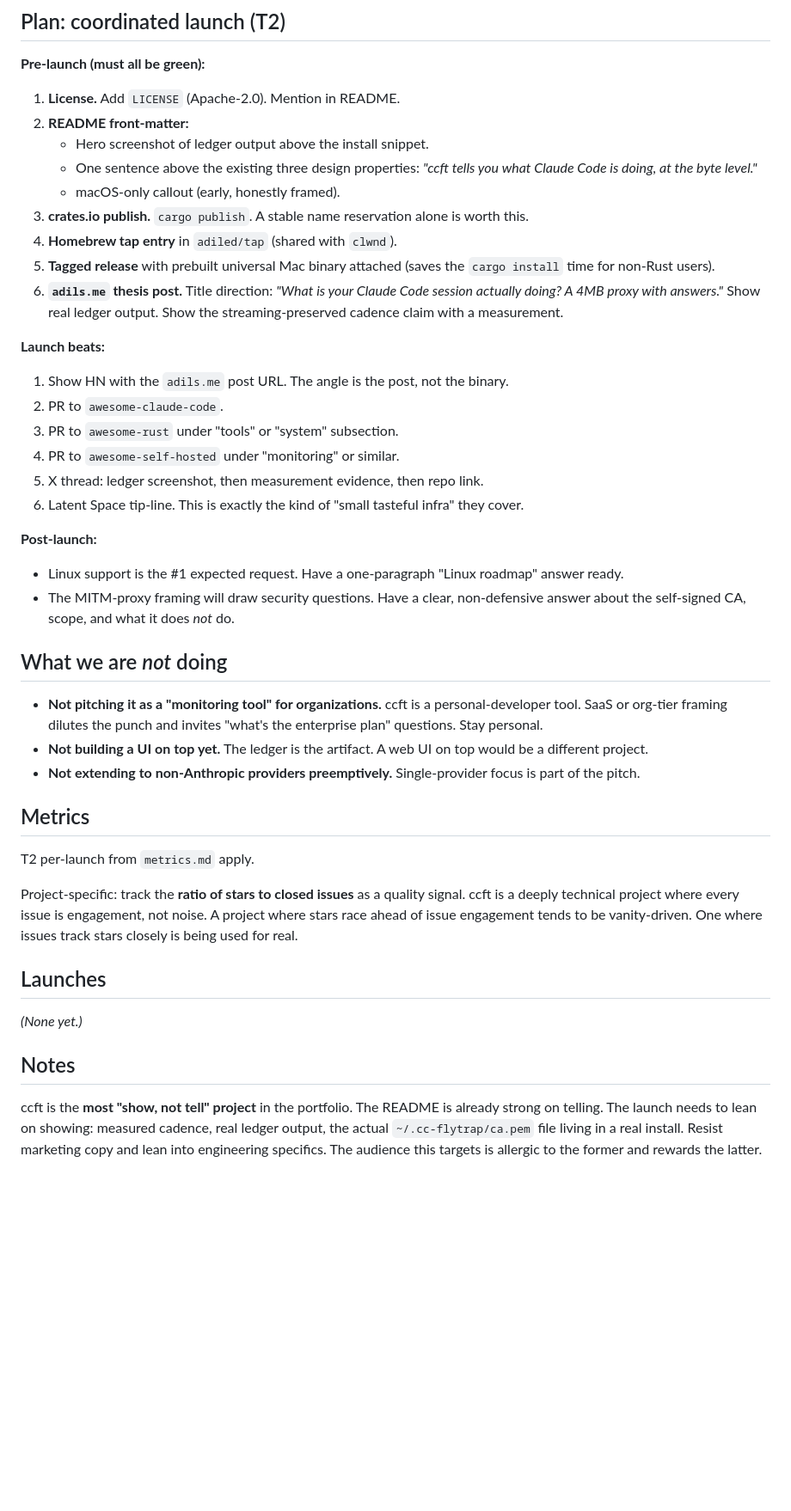
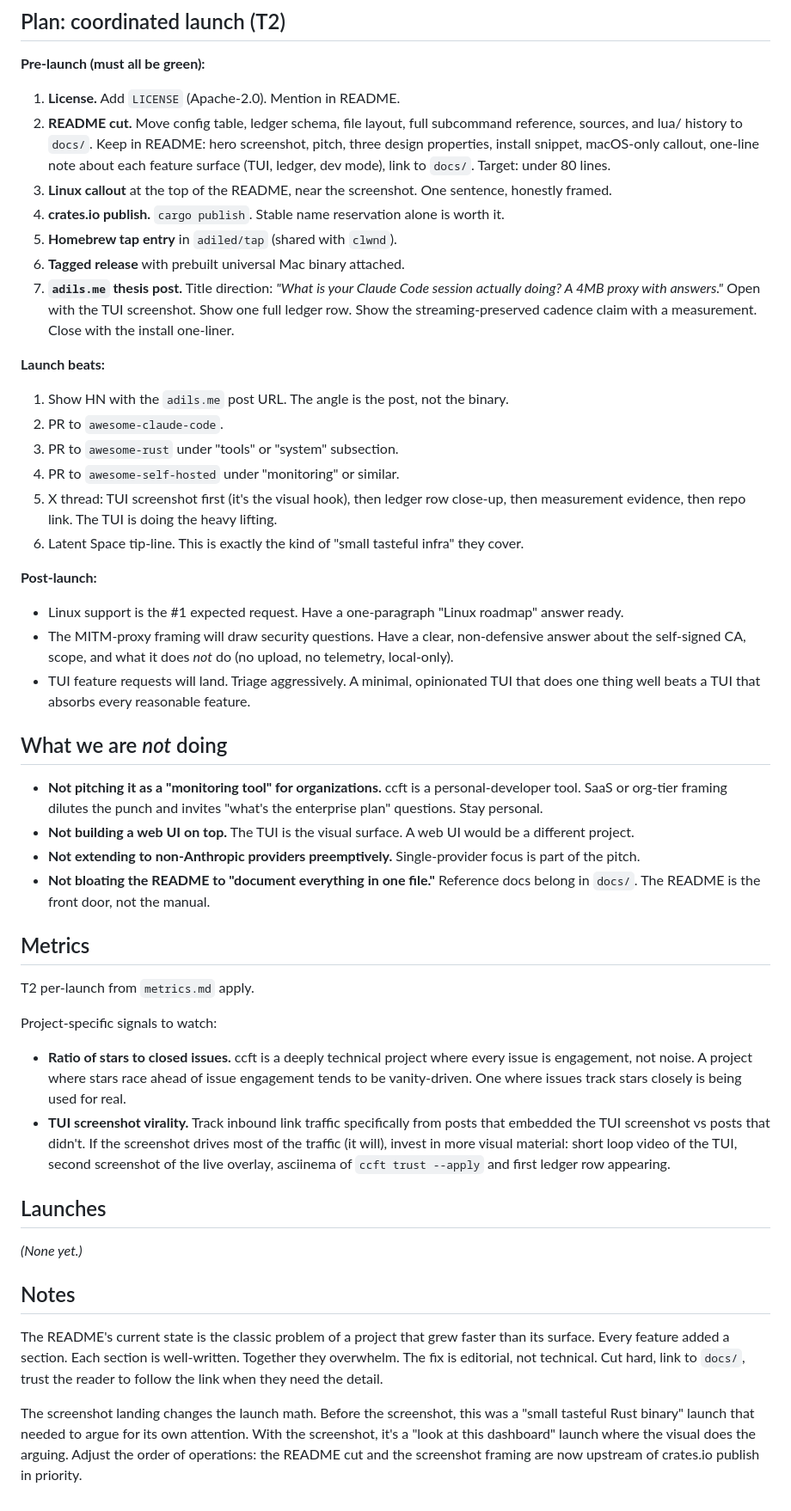
Before and after one commit to adiled/distribution, a Markdown page: projects/ccft.md, the part around one of its changes. Shown at 86% size. Rendered like a GitHub page; blank space fills up the shorter version.

```diff
--- a/projects/ccft.md
+++ b/projects/ccft.md
@@ -46,14 +51,12 @@ It also has a **clear thesis hook.** In an era where everyone runs LLM agents bu
 **Pre-launch (must all be green):**
 
 1. **License.** Add `LICENSE` (Apache-2.0). Mention in README.
-2. **README front-matter:**
-   - Hero screenshot of ledger output above the install snippet.
-   - One sentence above the existing three design properties: *"ccft tells you what Claude Code is doing, at the byte level."*
-   - macOS-only callout (early, honestly framed).
-3. **crates.io publish.** `cargo publish`. A stable name reservation alone is worth this.
-4. **Homebrew tap entry** in `adiled/tap` (shared with `clwnd`).
-5. **Tagged release** with prebuilt universal Mac binary attached (saves the `cargo install` time for non-Rust users).
-6. **`adils.me` thesis post.** Title direction: *"What is your Claude Code session actually doing? A 4MB proxy with answers."* Show real ledger output. Show the streaming-preserved cadence claim with a measurement.
+2. **README cut.** Move config table, ledger schema, file layout, full subcommand reference, sources, and lua/ history to `docs/`. Keep in README: hero screenshot, pitch, three design properties, install snippet, macOS-only callout, one-line note about each feature surface (TUI, ledger, dev mode), link to `docs/`. Target: under 80 lines.
+3. **Linux callout** at the top of the README, near the screenshot. One sentence, honestly framed.
+4. **crates.io publish.** `cargo publish`. Stable name reservation alone is worth it.
+5. **Homebrew tap entry** in `adiled/tap` (shared with `clwnd`).
+6. **Tagged release** with prebuilt universal Mac binary attached.
+7. **`adils.me` thesis post.** Title direction: *"What is your Claude Code session actually doing? A 4MB proxy with answers."* Open with the TUI screenshot. Show one full ledger row. Show the streaming-preserved cadence claim with a measurement. Close with the install one-liner.
 
 **Launch beats:**
 
@@ -61,25 +64,29 @@ It also has a **clear thesis hook.** In an era where everyone runs LLM agents bu
 2. PR to `awesome-claude-code`.
 3. PR to `awesome-rust` under "tools" or "system" subsection.
 4. PR to `awesome-self-hosted` under "monitoring" or similar.
-5. X thread: ledger screenshot, then measurement evidence, then repo link.
+5. X thread: TUI screenshot first (it's the visual hook), then ledger row close-up, then measurement evidence, then repo link. The TUI is doing the heavy lifting.
 6. Latent Space tip-line. This is exactly the kind of "small tasteful infra" they cover.
 
 **Post-launch:**
 
 - Linux support is the #1 expected request. Have a one-paragraph "Linux roadmap" answer ready.
-- The MITM-proxy framing will draw security questions. Have a clear, non-defensive answer about the self-signed CA, scope, and what it does *not* do.
+- The MITM-proxy framing will draw security questions. Have a clear, non-defensive answer about the self-signed CA, scope, and what it does *not* do (no upload, no telemetry, local-only).
+- TUI feature requests will land. Triage aggressively. A minimal, opinionated TUI that does one thing well beats a TUI that absorbs every reasonable feature.
 
 ## What we are *not* doing
 
 - **Not pitching it as a "monitoring tool" for organizations.** ccft is a personal-developer tool. SaaS or org-tier framing dilutes the punch and invites "what's the enterprise plan" questions. Stay personal.
-- **Not building a UI on top yet.** The ledger is the artifact. A web UI on top would be a different project.
+- **Not building a web UI on top.** The TUI is the visual surface. A web UI would be a different project.
 - **Not extending to non-Anthropic providers preemptively.** Single-provider focus is part of the pitch.
+- **Not bloating the README to "document everything in one file."** Reference docs belong in `docs/`. The README is the front door, not the manual.
 
 ## Metrics
 
 T2 per-launch from `metrics.md` apply.
 
-Project-specific: track the **ratio of stars to closed issues** as a quality signal. ccft is a deeply technical project where every issue is engagement, not noise. A project where stars race ahead of issue engagement tends to be vanity-driven. One where issues track stars closely is being used for real.
+Project-specific signals to watch:
+- **Ratio of stars to closed issues.** ccft is a deeply technical project where every issue is engagement, not noise. A project where stars race ahead of issue engagement tends to be vanity-driven. One where issues track stars closely is being used for real.
+- **TUI screenshot virality.** Track inbound link traffic specifically from posts that embedded the TUI screenshot vs posts that didn't. If the screenshot drives most of the traffic (it will), invest in more visual material: short loop video of the TUI, second screenshot of the live overlay, asciinema of `ccft trust --apply` and first ledger row appearing.
 
 ## Launches
 
@@ -87,4 +94,6 @@ Project-specific: track the **ratio of stars to closed issues** as a quality sig
 
 ## Notes
 
-ccft is the **most "show, not tell" project** in the portfolio. The README is already strong on telling. The launch needs to lean on showing: measured cadence, real ledger output, the actual `~/.cc-flytrap/ca.pem` file living in a real install. Resist marketing copy and lean into engineering specifics. The audience this targets is allergic to the former and rewards the latter.
+The README's current state is the classic problem of a project that grew faster than its surface. Every feature added a section. Each section is well-written. Together they overwhelm. The fix is editorial, not technical. Cut hard, link to `docs/`, trust the reader to follow the link when they need the detail.
+
+The screenshot landing changes the launch math. Before the screenshot, this was a "small tasteful Rust binary" launch that needed to argue for its own attention. With the screenshot, it's a "look at this dashboard" launch where the visual does the arguing. Adjust the order of operations: the README cut and the screenshot framing are now upstream of crates.io publish in priority.
```
Also changed, not shown: other parts of projects/ccft.md (+13 -8 lines).
